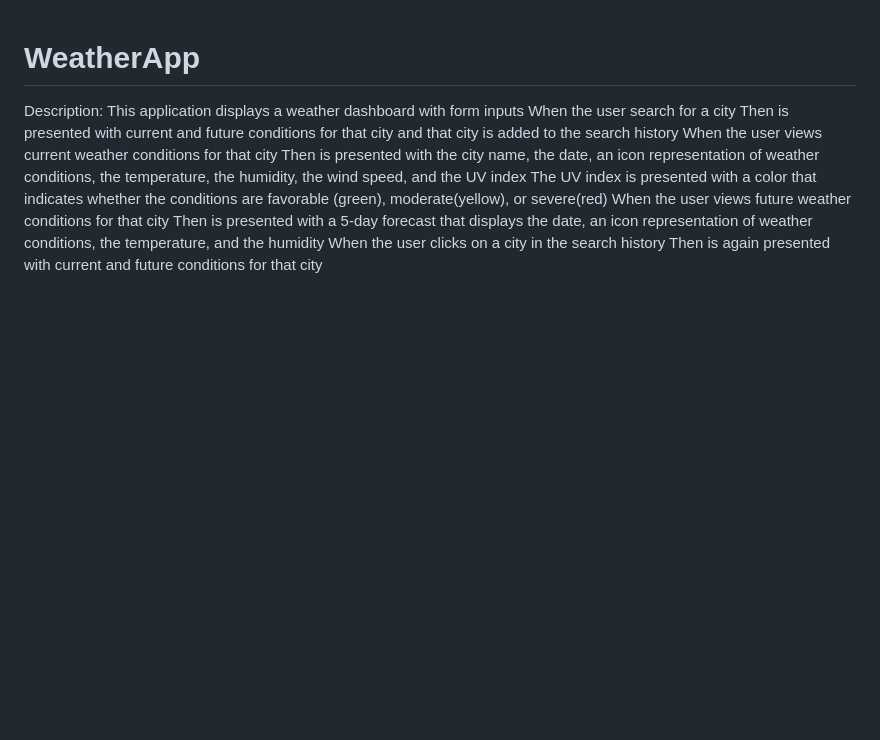
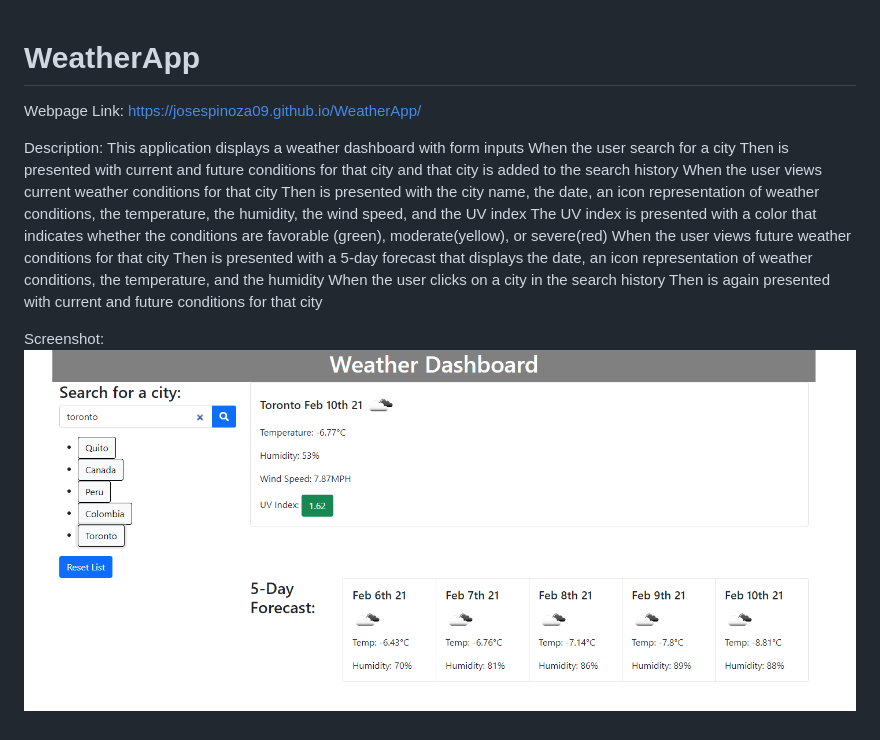
Before and after one commit to josespinoza09/WeatherApp, a Markdown page: README.md, the part around the change. Drawn GitHub-style; pictures changed too: img/weatherapp.png (added); blank space fills up the shorter version.

```diff
--- a/README.md
+++ b/README.md
@@ -1,4 +1,6 @@
 # WeatherApp
+Webpage Link: https://josespinoza09.github.io/WeatherApp/
+
 Description:
 This application displays a weather dashboard with form inputs
 When the user search for a city
@@ -10,3 +12,6 @@ When the user views future weather conditions for that city
 Then is presented with a 5-day forecast that displays the date, an icon representation of weather conditions, the temperature, and the humidity
 When the user clicks on a city in the search history
 Then is again presented with current and future conditions for that city
+
+Screenshot:
+![WeatherApp](img/weatherapp.png?raw=true)
```
Also changed, not shown: 1 other file.
